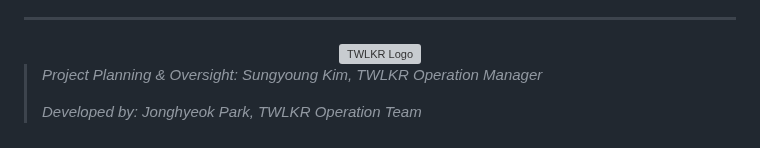
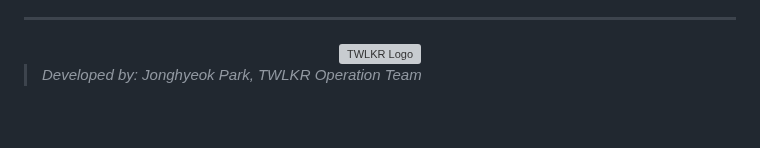
Before and after one commit to ppark-jjong/TWLKRTMS-releaseRepository, a Markdown page: README.md, the part around the change. GitHub-like rendering; grey boxes are pictures that could not be loaded.

```diff
--- a/README.md
+++ b/README.md
@@ -89,6 +89,4 @@ Administrators have all regular user capabilities plus:
   <img src="main/static/images/logo.png" alt="TWLKR Logo" width="350"/>
 </div>
 
-> *Project Planning & Oversight: Sungyoung Kim, TWLKR Operation Manager*
->
 > *Developed by: Jonghyeok Park, TWLKR Operation Team*
```
